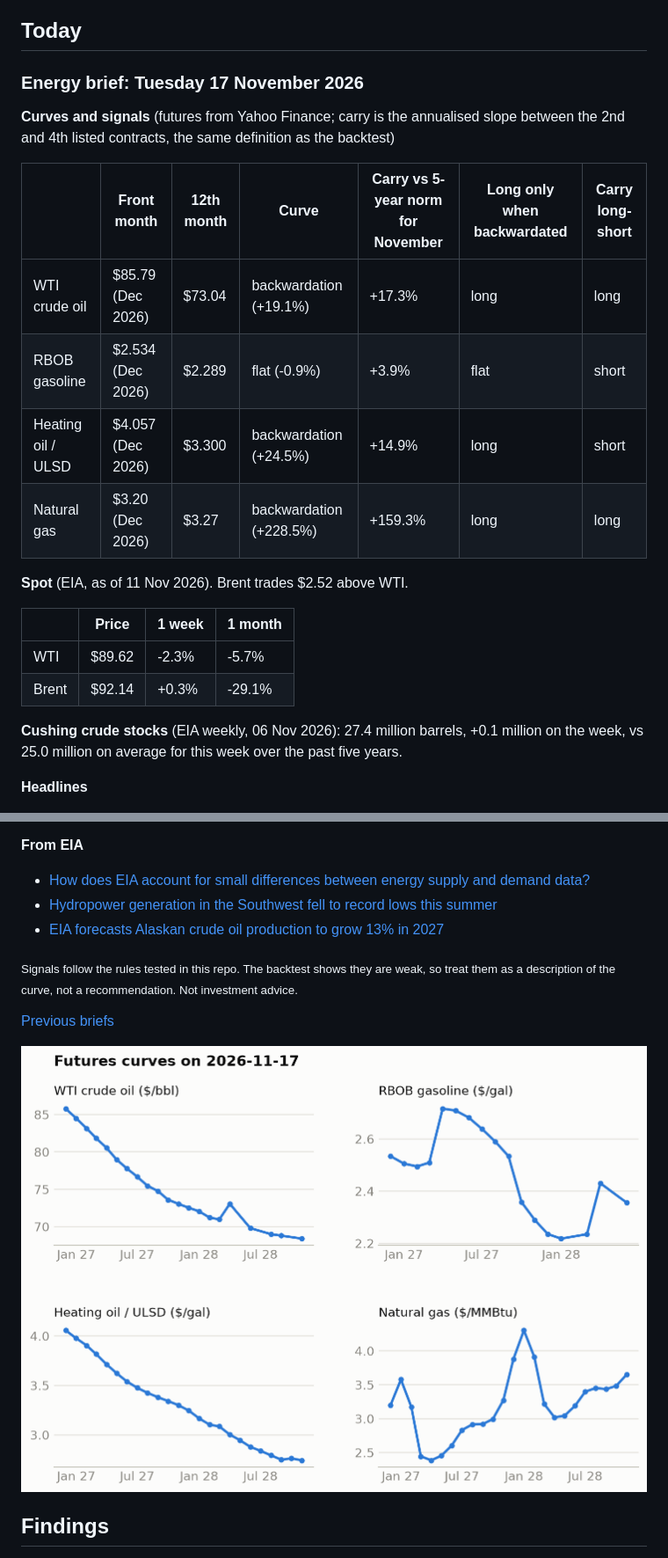
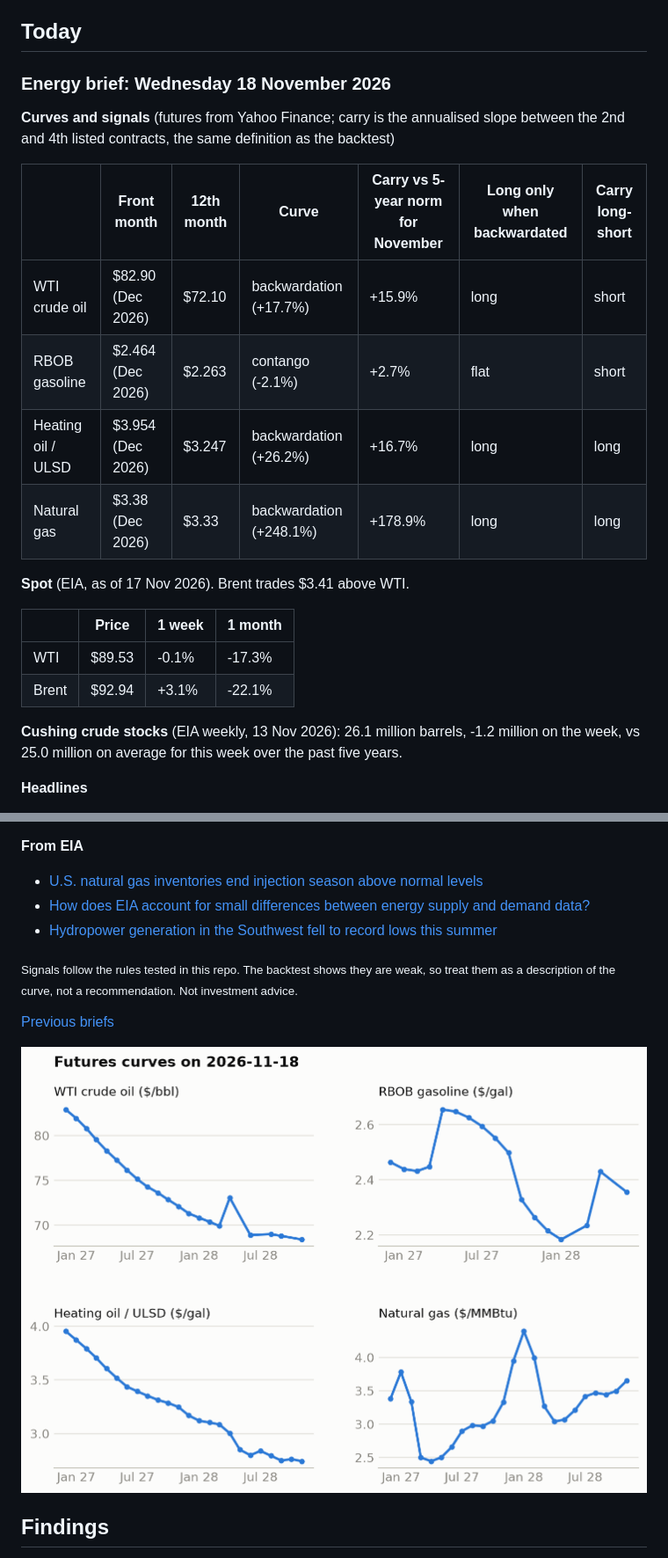
Before and after one commit to cristianahobbs/oil-futures-curves, a Markdown page: README.md, 2 parts joined by grey strips. Shown at 88% size. GitHub-like rendering; pictures changed too: docs/charts/live_curves.png.

Commit message:
Daily brief: 2026-11-18

```diff
--- a/README.md
+++ b/README.md
@@ -23,27 +23,27 @@ There is also a [Streamlit app](#curve-explorer-app) for looking at the curve on
 ## Today
 
 <!-- today:start -->
-### Energy brief: Tuesday 17 November 2026
+### Energy brief: Wednesday 18 November 2026
 
 **Curves and signals** (futures from Yahoo Finance; carry is the annualised slope between the 2nd and
 4th listed contracts, the same definition as the backtest)
 
 | | Front month | 12th month | Curve | Carry vs 5-year norm for November | Long only when backwardated | Carry long-short |
 |---|---|---|---|---|---|---|
-| WTI crude oil | $85.79 (Dec 2026) | $73.04 | backwardation (+19.1%) | +17.3% | long | long |
-| RBOB gasoline | $2.534 (Dec 2026) | $2.289 | flat (-0.9%) | +3.9% | flat | short |
-| Heating oil / ULSD | $4.057 (Dec 2026) | $3.300 | backwardation (+24.5%) | +14.9% | long | short |
-| Natural gas | $3.20 (Dec 2026) | $3.27 | backwardation (+228.5%) | +159.3% | long | long |
+| WTI crude oil | $82.90 (Dec 2026) | $72.10 | backwardation (+17.7%) | +15.9% | long | short |
+| RBOB gasoline | $2.464 (Dec 2026) | $2.263 | contango (-2.1%) | +2.7% | flat | short |
+| Heating oil / ULSD | $3.954 (Dec 2026) | $3.247 | backwardation (+26.2%) | +16.7% | long | long |
+| Natural gas | $3.38 (Dec 2026) | $3.33 | backwardation (+248.1%) | +178.9% | long | long |
 
-**Spot** (EIA, as of 11 Nov 2026). Brent trades $2.52 above WTI.
+**Spot** (EIA, as of 17 Nov 2026). Brent trades $3.41 above WTI.
 
 | | Price | 1 week | 1 month |
 |---|---|---|---|
-| WTI | $89.62 | -2.3% | -5.7% |
-| Brent | $92.14 | +0.3% | -29.1% |
+| WTI | $89.53 | -0.1% | -17.3% |
+| Brent | $92.94 | +3.1% | -22.1% |
 
-**Cushing crude stocks** (EIA weekly, 06 Nov 2026): 27.4 million barrels,
-+0.1 million on the week, vs 25.0 million on average for this week over the past five years.
+**Cushing crude stocks** (EIA weekly, 13 Nov 2026): 26.1 million barrels,
+-1.2 million on the week, vs 25.0 million on average for this week over the past five years.
 
 **Headlines**
 
@@ -58,9 +58,9 @@ There is also a [Streamlit app](#curve-explorer-app) for looking at the curve on
 
 **From EIA**
 
+- [U.S. natural gas inventories end injection season above normal levels](https://www.eia.gov/todayinenergy/detail.php?id=68484)
 - [How does EIA account for small differences between energy supply and demand data?](https://www.eia.gov/todayinenergy/detail.php?id=68464)
 - [Hydropower generation in the Southwest fell to record lows this summer](https://www.eia.gov/todayinenergy/detail.php?id=68445)
-- [EIA forecasts Alaskan crude oil production to grow 13% in 2027](https://www.eia.gov/todayinenergy/detail.php?id=68444)
 
 <sub>Signals follow the rules tested in this repo. The backtest shows they are weak, so treat them as
 a description of the curve, not a recommendation. Not investment advice.</sub>
```
Also changed, not shown: other parts of README.md (+8 -8 lines), docs/daily/2026-11-18.md (added, +41 -0 lines), docs/charts/live_curves-dark.png, 5 other files.
